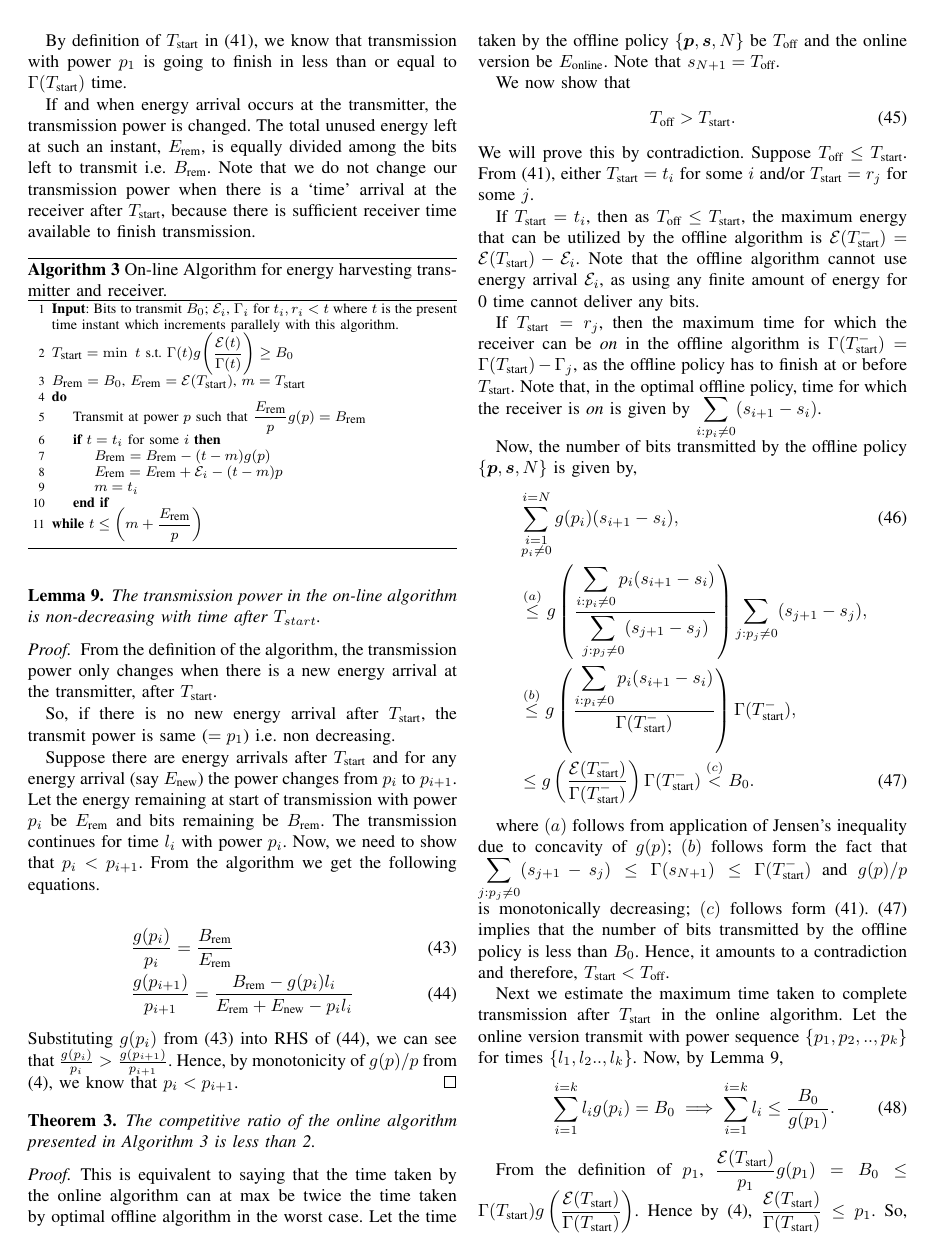
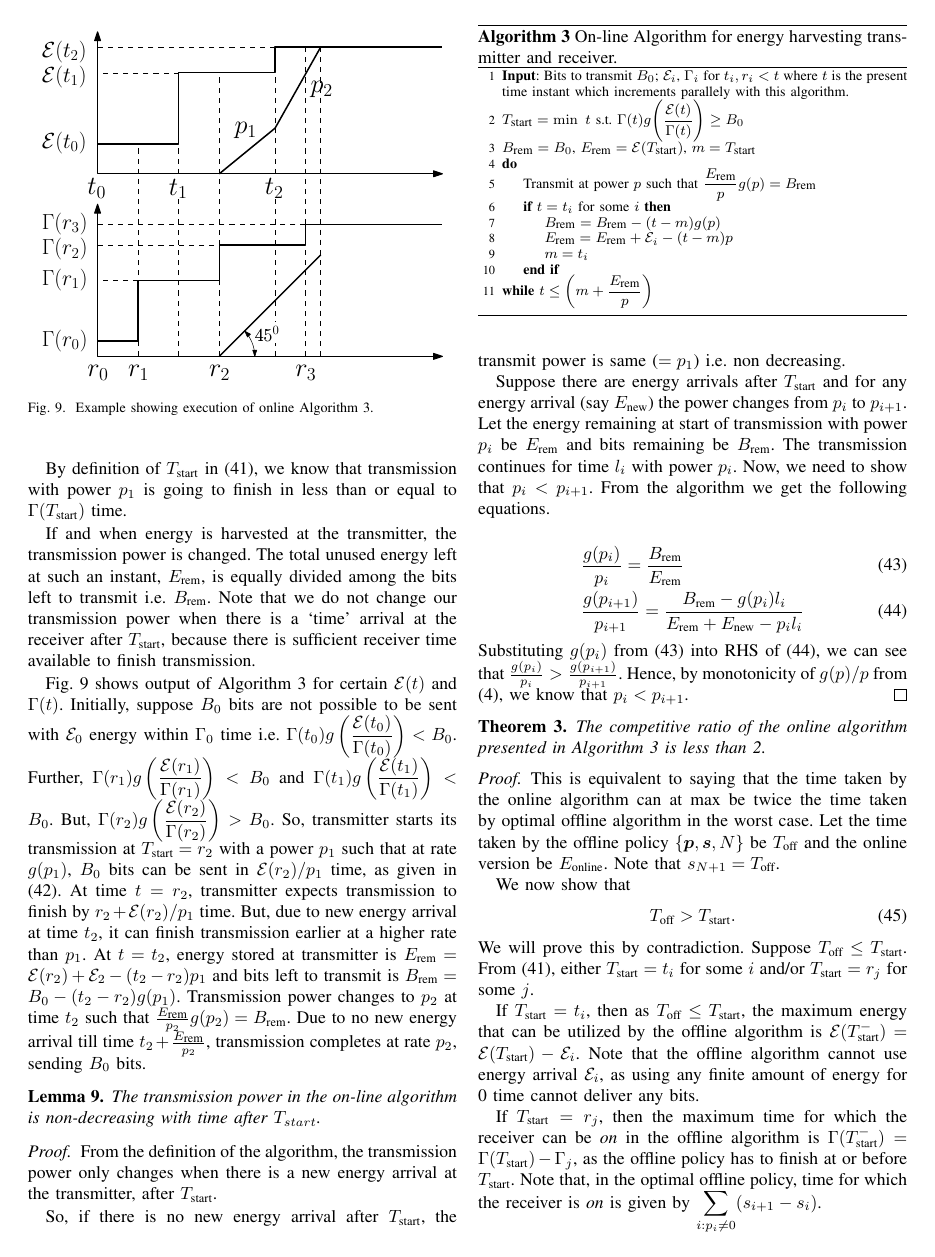
Before and after one commit to wade1990/energy-harvesting, a LaTeX paper (main.tex, which reads online.tex): page 11 of 12. Compiled offline with pdfLaTeX.

Commit message:
added example of online

```diff
--- a/online.tex
+++ b/online.tex
@@ -18,7 +19,17 @@ To begin with, the transmitter equally divides $\ETx(T_{\mbox{\scriptsize{start}
 
 By definition of $T_{\mbox{\scriptsize{start}}}$ in \eqref{online_T_start}, we know that transmission with power $p_1$ is going to finish in less than or equal to  $\TRx(T_{\mbox{\scriptsize{start}}})$ time.
 
-If and when energy arrival occurs at the transmitter, the transmission power is changed. The total unused energy left at such an instant, $E_{\mbox{\scriptsize{rem}}}$, is equally divided among the bits left to transmit i.e. $B_{\mbox{\scriptsize{rem}}}$. Note that we do not change our transmission power when there is a `time' arrival at the receiver after $T_{\mbox{\scriptsize{start}}}$, because there is sufficient receiver time available to finish transmission.
+If and when energy is harvested at the transmitter, the transmission power is changed. The total unused energy left at such an instant, $E_{\mbox{\scriptsize{rem}}}$, is equally divided among the bits left to transmit i.e. $B_{\mbox{\scriptsize{rem}}}$. Note that we do not change our transmission power when there is a `time' arrival at the receiver after $T_{\mbox{\scriptsize{start}}}$, because there is sufficient receiver time available to finish transmission.
+
+Fig. \ref{figure_online_example} shows output of Algorithm \ref{algo_online} for certain $\ETx(t)$ and $\TRx(t)$. Initially, suppose $B_0$ bits are not possible to be sent with $\ETx_0$ energy  within $\TRx_0$ time i.e. $\TRx(t_0)g\left( \dfrac{\ETx(t_0)}{\TRx(t_0)}\right)<B_0$. Further, $\TRx(r_1)g\left( \dfrac{\ETx(r_1)}{\TRx(r_1)}\right)<B_0$ and $\TRx(t_1)g\left( \dfrac{\ETx(t_1)}{\TRx(t_1)}\right)<B_0$. But, $\TRx(r_2)g\left( \dfrac{\ETx(r_2)}{\TRx(r_2)}\right)>B_0$. So, transmitter starts its transmission at $T_{\mbox{\scriptsize{start}}}=r_2$ with a power $p_1$ such that at rate $g(p_1)$, $B_0$ bits can be sent in $\ETx(r_2)/p_1$ time, as given in \eqref{eq_online_first_power}. At time $t=r_2$, transmitter expects transmission to finish by $r_2+\ETx(r_2)/p_1$ time. But, due to new energy arrival at time $t_2$, it can finish transmission earlier at a higher rate than $p_1$. At $t=t_2$, energy stored at transmitter is $E_{\mbox{\scriptsize{rem}}}=\ETx(r_2)+\ETx_2-(t_2-r_2)p_1$ and bits left to transmit is $B_{\mbox{\scriptsize{rem}}}=B_0-(t_2-r_2)g(p_1)$. Transmission power changes to $p_2$ at time $t_2$ such that $\frac{E_{\mbox{\scriptsize{rem}}}}{p_2}g(p_2)=B_{\mbox{\scriptsize{rem}}}$. Due to no new energy arrival till time $t_2+\frac{E_{\mbox{\scriptsize{rem}}}}{p_2}$, transmission completes at rate $p_2$, sending $B_0$ bits.
+
+\begin{figure}
+\centering
+  \centerline{\includegraphics[width=8cm]{online.eps}}
+\caption{Example showing execution of online Algorithm \ref{algo_online}.}\label{figure_online_example}
+\end{figure}
+
+
 \begin{algorithm}
 \caption {On-line Algorithm for energy harvesting transmitter and receiver.}
 \footnotesize
```
Also changed, not shown: online.eps (added), online.tex (1 more changed lines).
